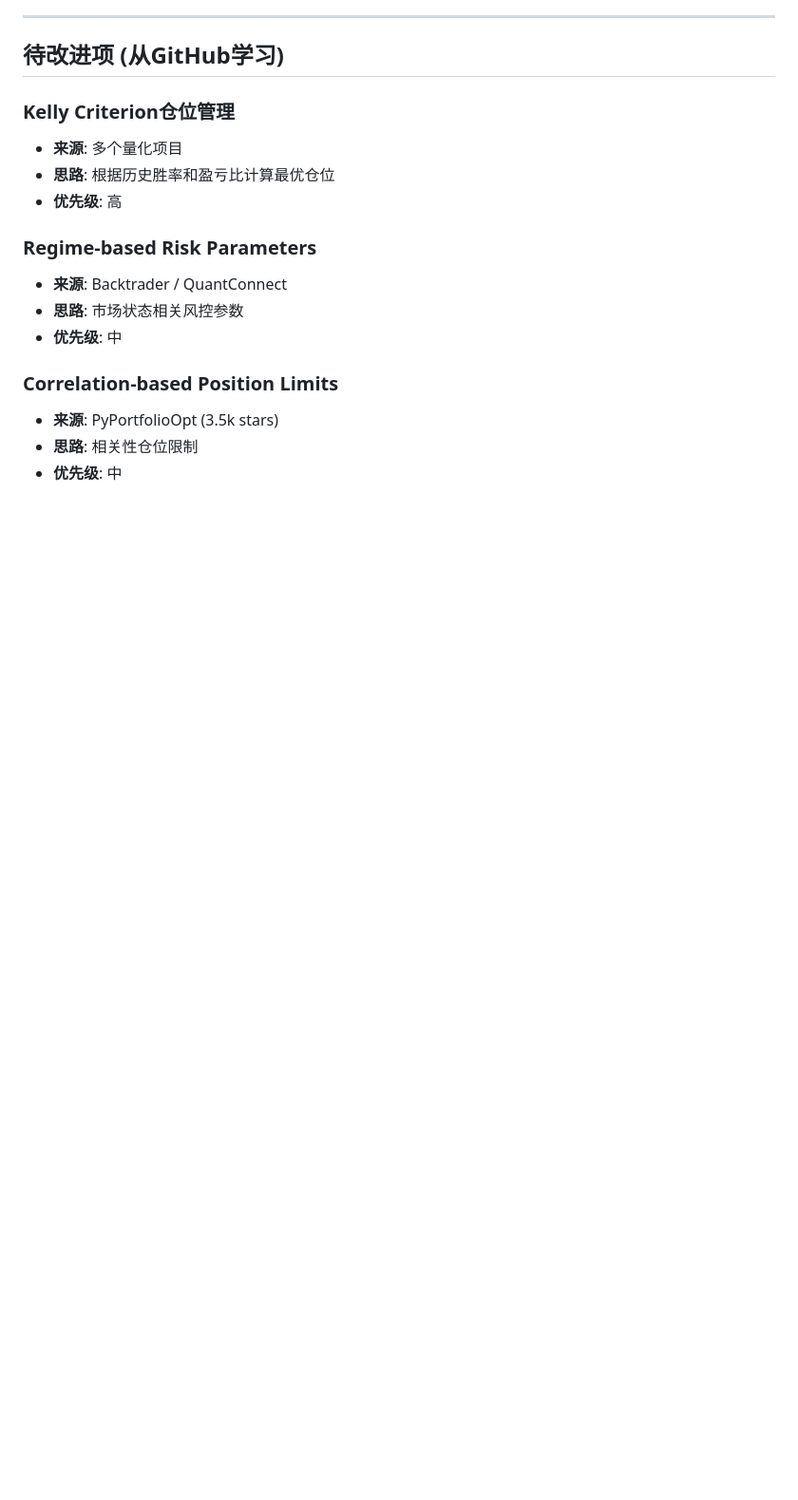
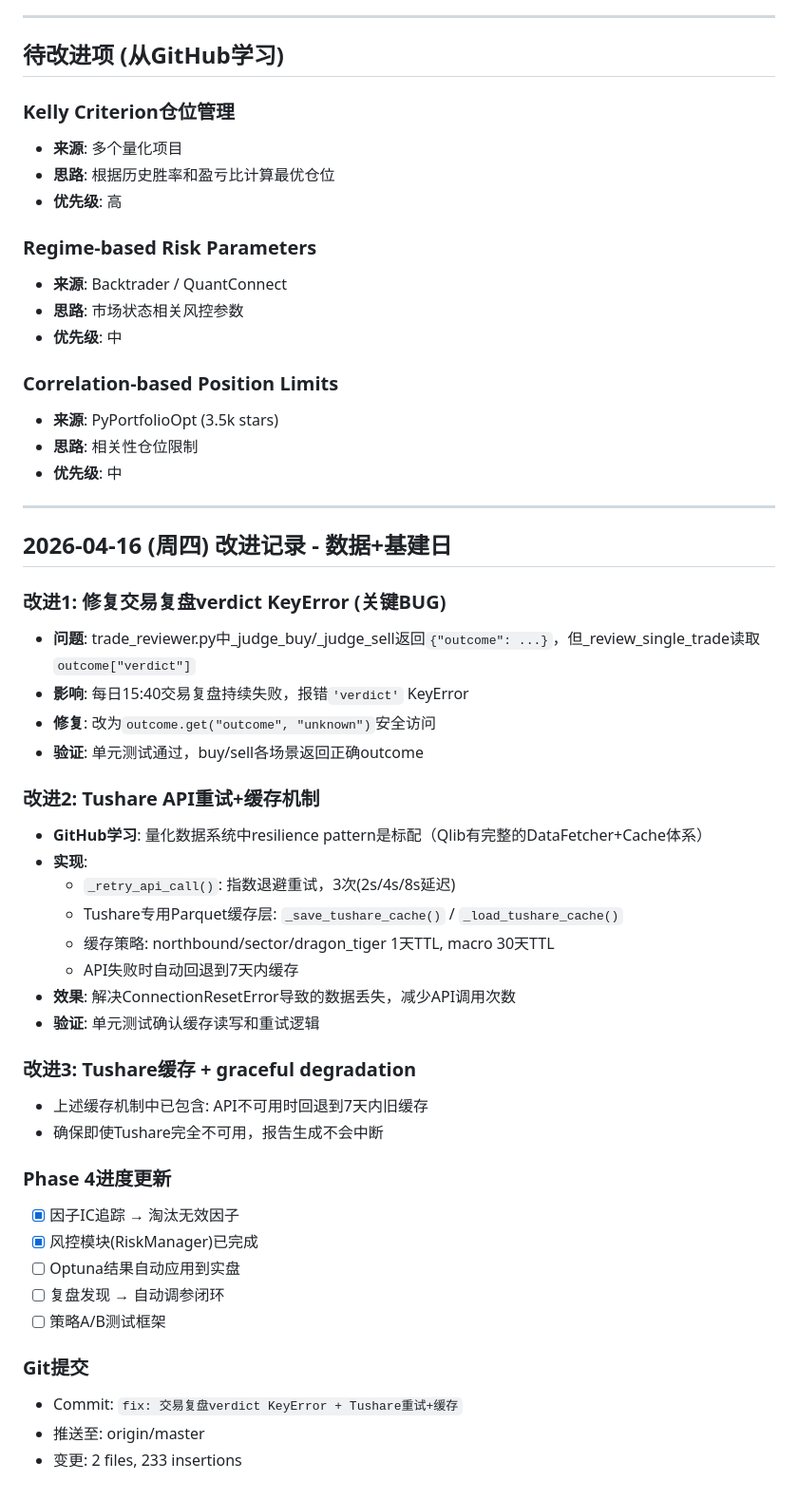
Before and after one commit to rbian/stockradar, a Markdown page: IMPROVEMENT_PLAN.md, the part around the change. Shown at 95% size. Rendered like a GitHub page; blank space fills up the shorter version.

Commit message:
docs: 更新改进计划 - 记录2026-04-16基建改进

```diff
--- a/IMPROVEMENT_PLAN.md
+++ b/IMPROVEMENT_PLAN.md
@@ -191,3 +191,39 @@
 - **来源**: PyPortfolioOpt (3.5k stars)
 - **思路**: 相关性仓位限制
 - **优先级**: 中
+
+---
+
+## 2026-04-16 (周四) 改进记录 - 数据+基建日
+
+### 改进1: 修复交易复盘verdict KeyError (关键BUG)
+- **问题**: trade_reviewer.py中_judge_buy/_judge_sell返回`{"outcome": ...}`，但_review_single_trade读取`outcome["verdict"]`
+- **影响**: 每日15:40交易复盘持续失败，报错`'verdict'` KeyError
+- **修复**: 改为`outcome.get("outcome", "unknown")`安全访问
+- **验证**: 单元测试通过，buy/sell各场景返回正确outcome
+
+### 改进2: Tushare API重试+缓存机制
+- **GitHub学习**: 量化数据系统中resilience pattern是标配（Qlib有完整的DataFetcher+Cache体系）
+- **实现**:
+  - `_retry_api_call()`: 指数退避重试，3次(2s/4s/8s延迟)
+  - Tushare专用Parquet缓存层: `_save_tushare_cache()` / `_load_tushare_cache()`
+  - 缓存策略: northbound/sector/dragon_tiger 1天TTL, macro 30天TTL
+  - API失败时自动回退到7天内缓存
+- **效果**: 解决ConnectionResetError导致的数据丢失，减少API调用次数
+- **验证**: 单元测试确认缓存读写和重试逻辑
+
+### 改进3: Tushare缓存 + graceful degradation
+- 上述缓存机制中已包含: API不可用时回退到7天内旧缓存
+- 确保即使Tushare完全不可用，报告生成不会中断
+
+### Phase 4进度更新
+- [x] 因子IC追踪 → 淘汰无效因子
+- [x] 风控模块(RiskManager)已完成
+- [ ] Optuna结果自动应用到实盘
+- [ ] 复盘发现 → 自动调参闭环
+- [ ] 策略A/B测试框架
+
+### Git提交
+- Commit: `fix: 交易复盘verdict KeyError + Tushare重试+缓存`
+- 推送至: origin/master
+- 变更: 2 files, 233 insertions
```
